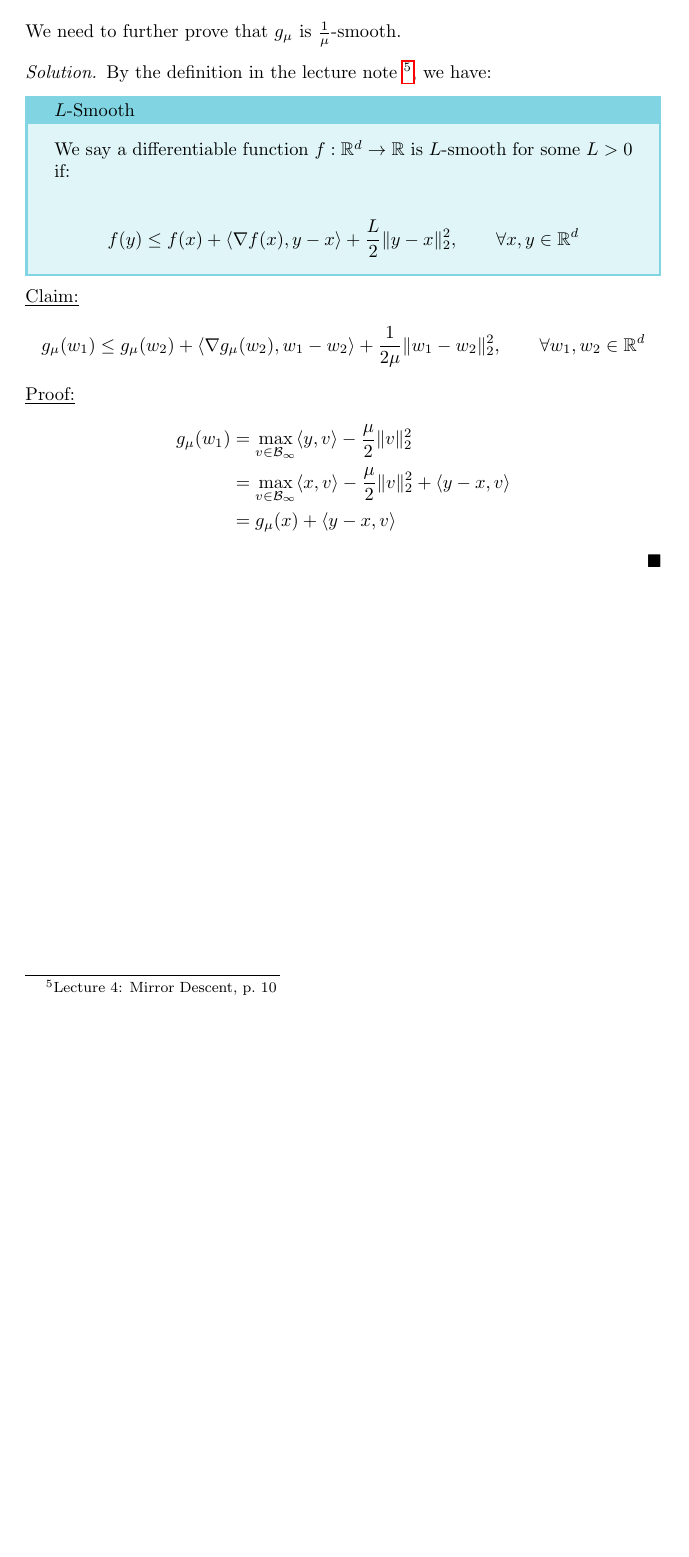
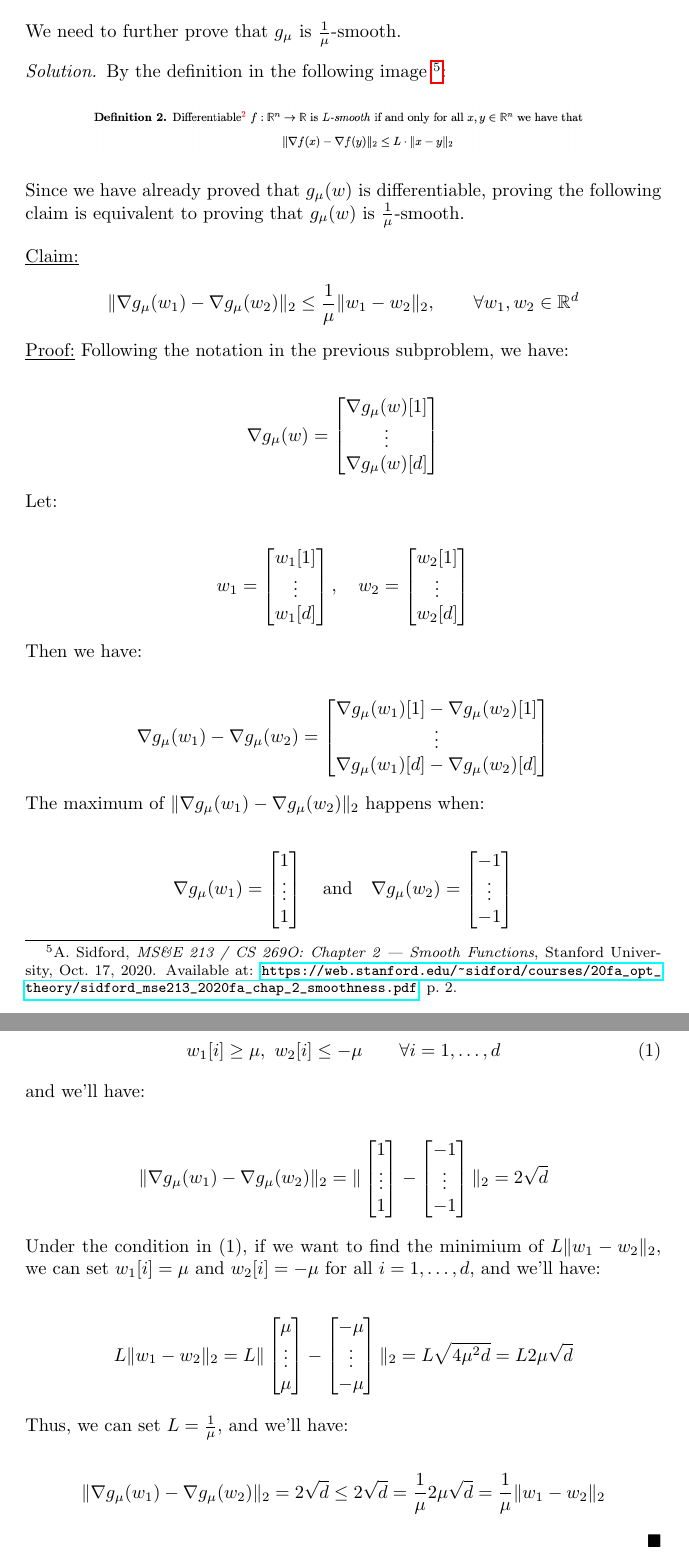
Before and after one commit to pipi-bear/NTU-OA-2025, a LaTeX problem sheet (HW2/r13922136_hw2.tex): part of page 16 of 16 before the commit and two parts of pages 16 and 17 of 17 after it, the two joined at a grey line, cut so that both start at the same text, the shorter picture padded with empty space. Compiled offline with pdfLaTeX.

Commit message:
Finished HW2 problem 7

```diff
--- a/HW2/r13922136_hw2.tex
+++ b/HW2/r13922136_hw2.tex
@@ -863,32 +863,131 @@ We need to further prove that $g_\mu$ is $\frac{1}{\mu}$-smooth.
 
 \begin{solution}
 
-    By the definition in the lecture note
-    \footnote{Lecture 4: Mirror Descent, p.~10}, we have:
+    By the definition in the following image
+    \footnote{A. Sidford, \textit{MS\&E 213 / CS 269O: Chapter 2 — Smooth Functions}, Stanford University, Oct.~17, 2020. Available at: \url{https://web.stanford.edu/~sidford/courses/20fa_opt_theory/sidford_mse213_2020fa_chap_2_smoothness.pdf}, p.~2.}:
 
-    \begin{tcolorbox}[bluebox, title = $L$-Smooth]
-        We say a differentiable function $f: \mathbb{R}^d \to \mathbb{R}$ is $L$-smooth for some $L > 0$ if:
+    \begin{figure}[H]
+        \centering
+        \includegraphics[width = 0.8\textwidth]{L_smooth_def.png}
+    \end{figure}
 
-        \begin{align*}
-            f(y) \leq f(x) + \langle \nabla f(x), y - x \rangle + \frac{L}{2} \Vert y - x \Vert_2^2, \qquad \forall x, y \in \mathbb{R}^d
-        \end{align*}
-    \end{tcolorbox}
+    % \footnote{Lecture 4: Mirror Descent, p.~10}, we have:
+
+    % \begin{tcolorbox}[bluebox, title = $L$-Smooth]
+    %     We say a differentiable function $f: \mathbb{R}^d \to \mathbb{R}$ is $L$-smooth for some $L > 0$ if:
+
+    %     \begin{align*}
+    %         f(y) \leq f(x) + \langle \nabla f(x), y - x \rangle + \frac{L}{2} \Vert y - x \Vert_2^2, \qquad \forall x, y \in \mathbb{R}^d
+    %     \end{align*}
+    % \end{tcolorbox}
+
+    Since we have already proved that $g_\mu(w)$ is differentiable,
+    proving the following claim is equivalent to proving that $g_\mu(w)$ is $\frac{1}{\mu}$-smooth.
+
+    \bigskip
 
     \begin{claim}
         \begin{align*}
-            g_\mu(w_1) \leq g_\mu(w_2) + \langle \nabla g_\mu(w_2), w_1 - w_2 \rangle + \frac{1}{2\mu} \Vert w_1 - w_2 \Vert_2^2, \qquad \forall w_1, w_2 \in \mathbb{R}^d
+            \Vert \nabla g_\mu(w_1) - \nabla g_\mu(w_2) \Vert_2 \leq \frac{1}{\mu} \Vert w_1 - w_2 \Vert_2, \qquad \forall w_1, w_2 \in \mathbb{R}^d
         \end{align*}
     \end{claim}
 
     \begin{claimproof}
+        Following the notation in the previous subproblem, we have:
+
         \begin{align*}
-            g_\mu(w_1)
-            &= \max_{v \in \mathcal{B}_\infty} \langle y, v \rangle - \frac{\mu}{2} \Vert v \Vert^2_2 \\
-            &= \max_{v \in \mathcal{B}_\infty} \langle x, v \rangle - \frac{\mu}{2} \Vert v \Vert^2_2 + \langle y - x, v \rangle \\
-            &= g_\mu(x) + \langle y - x, v \rangle
+            \nabla g_\mu(w) = \begin{bmatrix}
+                \nabla g_\mu(w)[1] \\
+                \vdots \\
+                \nabla g_\mu(w)[d]
+            \end{bmatrix}
+        \end{align*}
+
+        Let:
+
+        \begin{align*}
+            w_1 = \begin{bmatrix}
+                w_1[1] \\
+                \vdots \\
+                w_1[d]
+            \end{bmatrix}, \quad w_2 = \begin{bmatrix}
+                w_2[1] \\
+                \vdots \\
+                w_2[d]
+            \end{bmatrix}
+        \end{align*}
+
+        Then we have:
+
+        \begin{align*}
+            \nabla g_\mu(w_1) - \nabla g_\mu(w_2)
+            = \begin{bmatrix}
+                \nabla g_\mu(w_1)[1] - \nabla g_\mu(w_2)[1] \\
+                \vdots \\
+                \nabla g_\mu(w_1)[d] - \nabla g_\mu(w_2)[d]
+            \end{bmatrix}
+        \end{align*}
+
+        The maximum of $\Vert \nabla g_\mu(w_1) - \nabla g_\mu(w_2) \Vert_2$ happens when:
+
+        \begin{align*}
+            \nabla g_\mu(w_1) = \begin{bmatrix}
+                1 \\
+                \vdots \\
+                1
+            \end{bmatrix}
+            \quad \text{and} \quad
+            \nabla g_\mu(w_2) = \begin{bmatrix}
+                -1 \\
+                \vdots \\
+                -1
+            \end{bmatrix}
+        \end{align*}
+
+        which implies that:
+
+        \begin{align*}
+            w_1[i] \geq \mu, \ w_2[i] \leq - \mu \qquad \forall i = 1, \dots, d \tag{1}
+        \end{align*}
+
+        and we'll have:
+
+        \begin{align*}
+            \Vert \nabla g_\mu(w_1) - \nabla g_\mu(w_2) \Vert_2
+            = \Vert \begin{bmatrix}
+                1 \\
+                \vdots \\
+                1
+            \end{bmatrix} - \begin{bmatrix}
+                -1 \\
+                \vdots \\
+                -1
+            \end{bmatrix} \Vert_2
+            = 2 \sqrt{d}
+        \end{align*}
+
+        Under the condition in $(1)$, if we want to find the minimium of $L \Vert w_1 - w_2 \Vert_2$,
+        we can set $w_1[i] = \mu$ and $w_2[i] = - \mu$ for all $i = 1, \dots, d$,
+        and we'll have:
+
+        \begin{align*}
+            L \Vert w_1 - w_2 \Vert_2 = L \Vert \begin{bmatrix}
+                \mu \\
+                \vdots \\
+                \mu
+            \end{bmatrix} - \begin{bmatrix}
+                - \mu \\
+                \vdots \\
+                - \mu
+            \end{bmatrix} \Vert_2 = L \sqrt{4 \mu^2 d} = L 2 \mu \sqrt{d}
+        \end{align*}
+
+        Thus, we can set $L = \frac{1}{\mu}$, and we'll have:
+
+        \begin{align*}
+            \Vert \nabla g_\mu(w_1) - \nabla g_\mu(w_2) \Vert_2 = 2 \sqrt{d} \leq 2 \sqrt{d} = \frac{1}{\mu} 2 \mu \sqrt{d} = \frac{1}{\mu} \Vert w_1 - w_2 \Vert_2
         \end{align*}
     \end{claimproof}
-
 \end{solution}
 
 
```
Also changed, not shown: HW2/HW2_images/L_smooth_def.png (added), HW2/r13922136_hw2.pdf.
